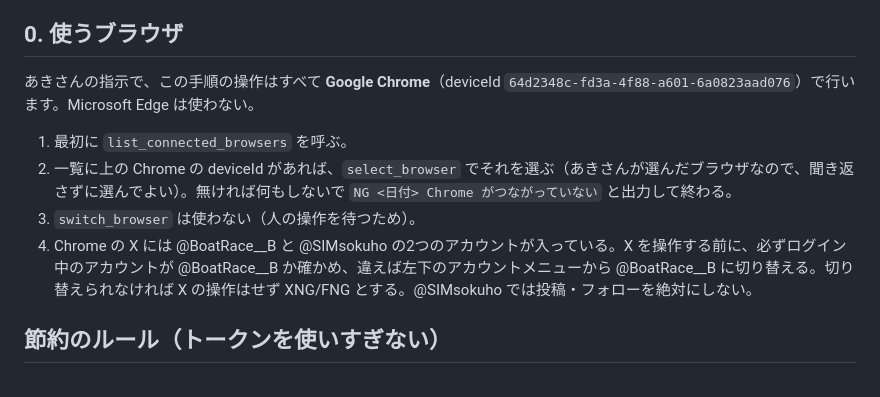
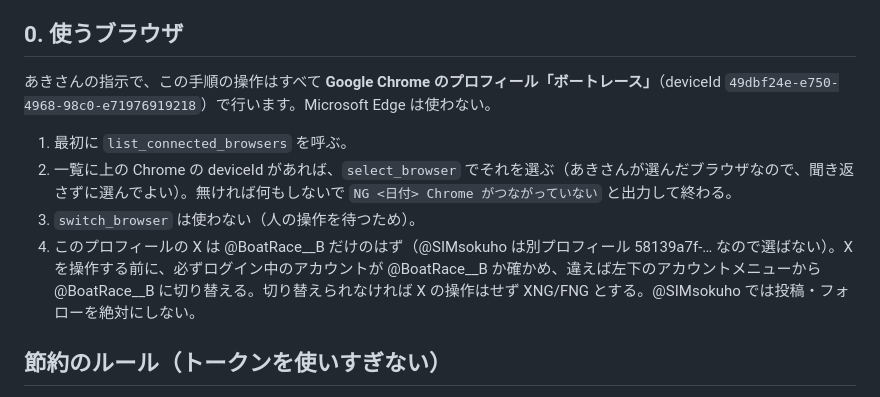
Before and after one commit to lindwurm310/boat-race-db, a Markdown page: note/post/post_prompt.md, the part around the change. Drawn GitHub-style.

Commit message:
note/post: use the Chrome boat race profile (deviceId 49dbf24e)
Co-Authored-By: Claude Opus 5.5 <noreply@anthropic.com>
Claude-Session: https://claude.ai/code/session_0127Bh7FRNpBda8u4zj5z4pC

```diff
--- a/note/post/post_prompt.md
+++ b/note/post/post_prompt.md
@@ -6,12 +6,12 @@
 
 ## 0. 使うブラウザ
 
-あきさんの指示で、この手順の操作はすべて **Google Chrome**（deviceId `64d2348c-fd3a-4f88-a601-6a0823aad076`）で行います。Microsoft Edge は使わない。
+あきさんの指示で、この手順の操作はすべて **Google Chrome のプロフィール「ボートレース」**（deviceId `49dbf24e-e750-4968-98c0-e71976919218`）で行います。Microsoft Edge は使わない。
 
 1. 最初に `list_connected_browsers` を呼ぶ。
 2. 一覧に上の Chrome の deviceId があれば、`select_browser` でそれを選ぶ（あきさんが選んだブラウザなので、聞き返さずに選んでよい）。無ければ何もしないで `NG <日付> Chrome がつながっていない` と出力して終わる。
 3. `switch_browser` は使わない（人の操作を待つため）。
-4. Chrome の X には @BoatRace__B と @SIMsokuho の2つのアカウントが入っている。X を操作する前に、必ずログイン中のアカウントが @BoatRace__B か確かめ、違えば左下のアカウントメニューから @BoatRace__B に切り替える。切り替えられなければ X の操作はせず XNG/FNG とする。@SIMsokuho では投稿・フォローを絶対にしない。
+4. このプロフィールの X は @BoatRace__B だけのはず（@SIMsokuho は別プロフィール 58139a7f-… なので選ばない）。X を操作する前に、必ずログイン中のアカウントが @BoatRace__B か確かめ、違えば左下のアカウントメニューから @BoatRace__B に切り替える。切り替えられなければ X の操作はせず XNG/FNG とする。@SIMsokuho では投稿・フォローを絶対にしない。
 
 ## 節約のルール（トークンを使いすぎない）
 
```
